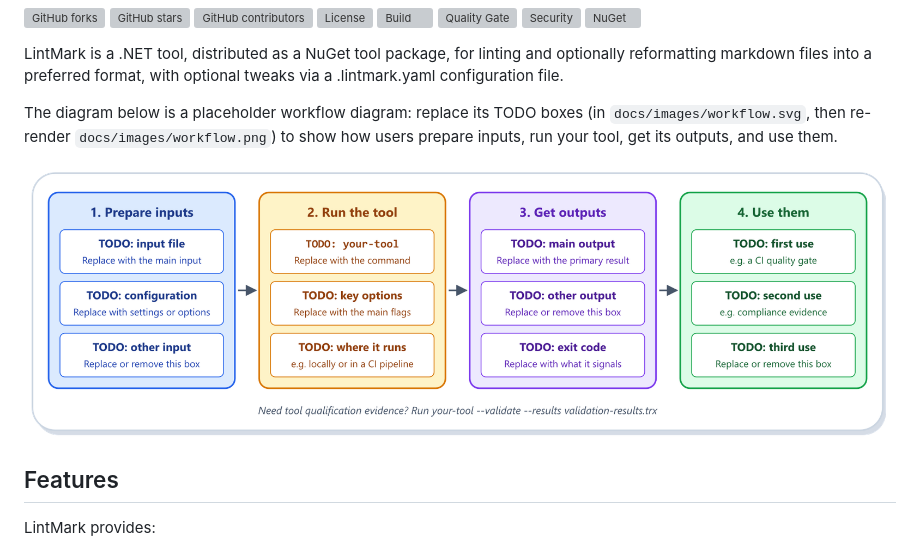
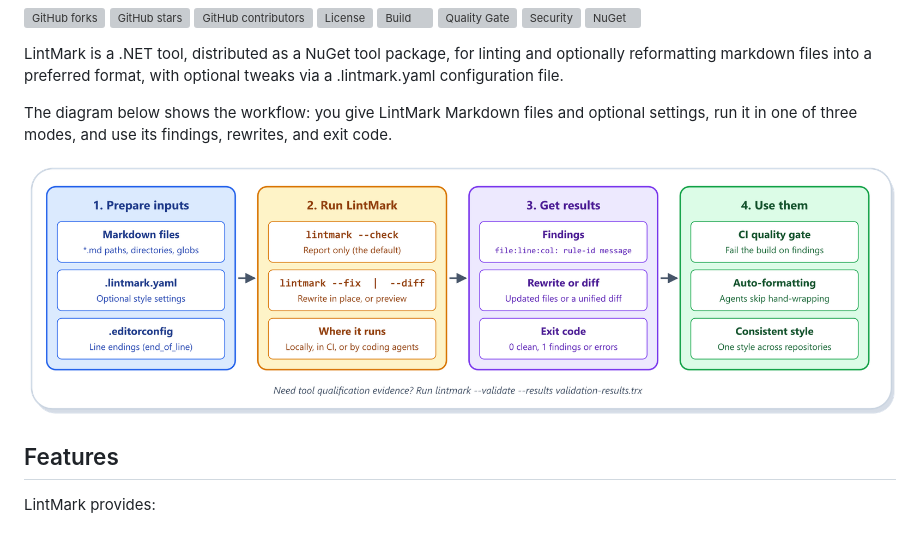
Before and after one commit to demaconsulting/LintMark, a Markdown page: README.md, the part around the change. Drawn GitHub-style; pictures changed too: docs/images/workflow.png; grey boxes are pictures that could not be loaded.

```diff
--- a/README.md
+++ b/README.md
@@ -12,12 +12,15 @@
 LintMark is a .NET tool, distributed as a NuGet tool package, for linting and optionally reformatting markdown files
 into a preferred format, with optional tweaks via a .lintmark.yaml configuration file.
 
-The diagram below is a placeholder workflow diagram: replace its TODO boxes (in `docs/images/workflow.svg`,
-then re-render `docs/images/workflow.png`) to show how users prepare inputs, run your tool, get its outputs,
-and use them.
+The diagram below shows the workflow: you give LintMark Markdown files and optional settings, run it in one of three
+modes, and use its findings, rewrites, and exit code.
 
-![Placeholder workflow diagram: replace the TODO boxes to show how users prepare inputs, run your tool, get
-its outputs, and use them][workflow]
+![LintMark workflow in four steps. Prepare inputs: Markdown files, an optional .lintmark.yaml, and an .editorconfig for
+line endings. Run LintMark with --check to report, or --fix or --diff to rewrite or preview, locally, in CI, or from
+coding agents. Get results: findings as file:line:col: rule-id message, rewritten files or a unified diff, and an exit
+code of 0 when clean or 1 for findings or errors. Use them as a CI quality gate, for auto-formatting, and for a
+consistent style. Tool qualification evidence comes from lintmark --validate --results
+validation-results.trx.][workflow]
 
 ## Features
 
```
Also changed, not shown: docs/design/introduction.md (+19 -0 lines), docs/user_guide/introduction.md (+8 -4 lines), 2 other files.
